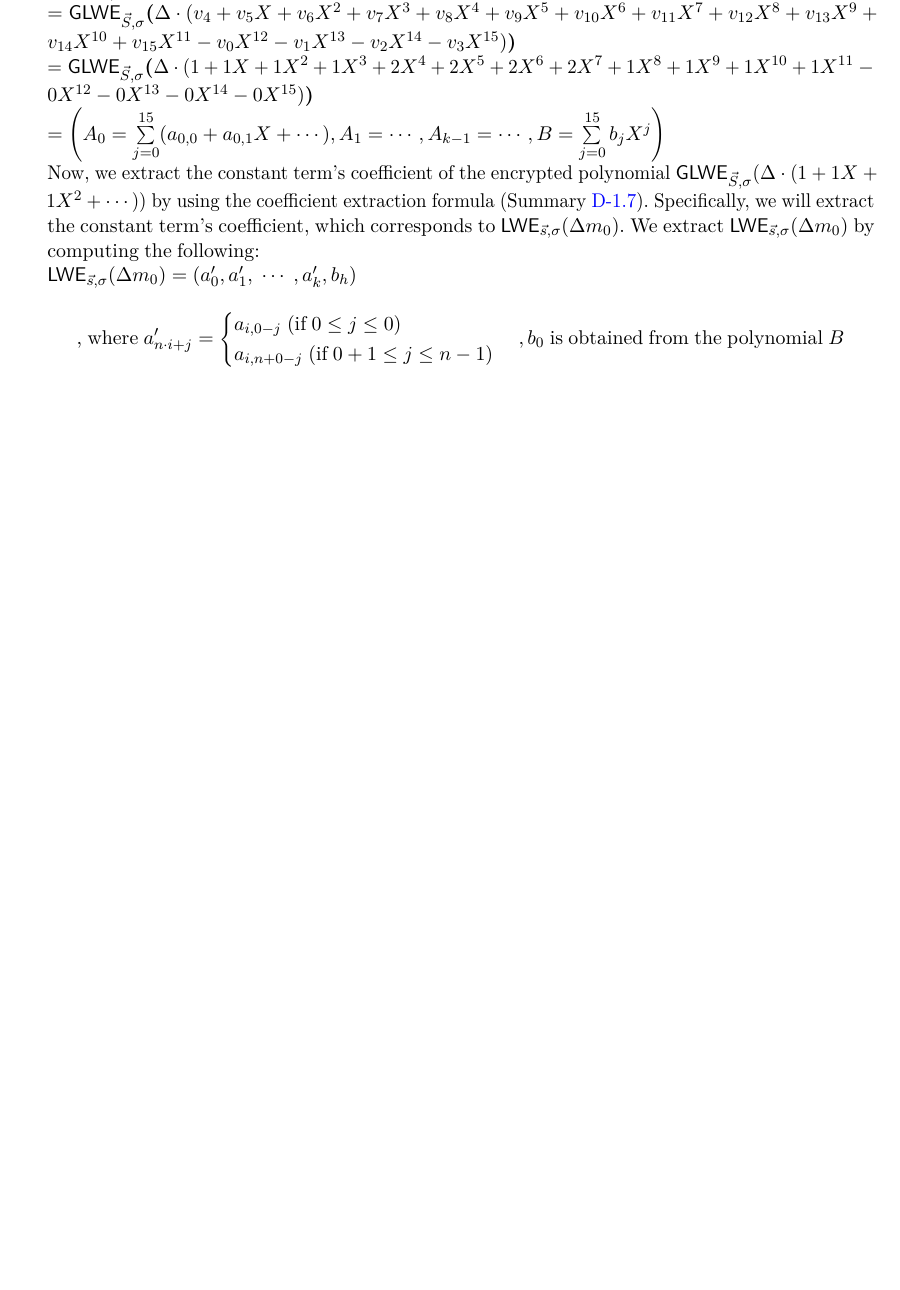
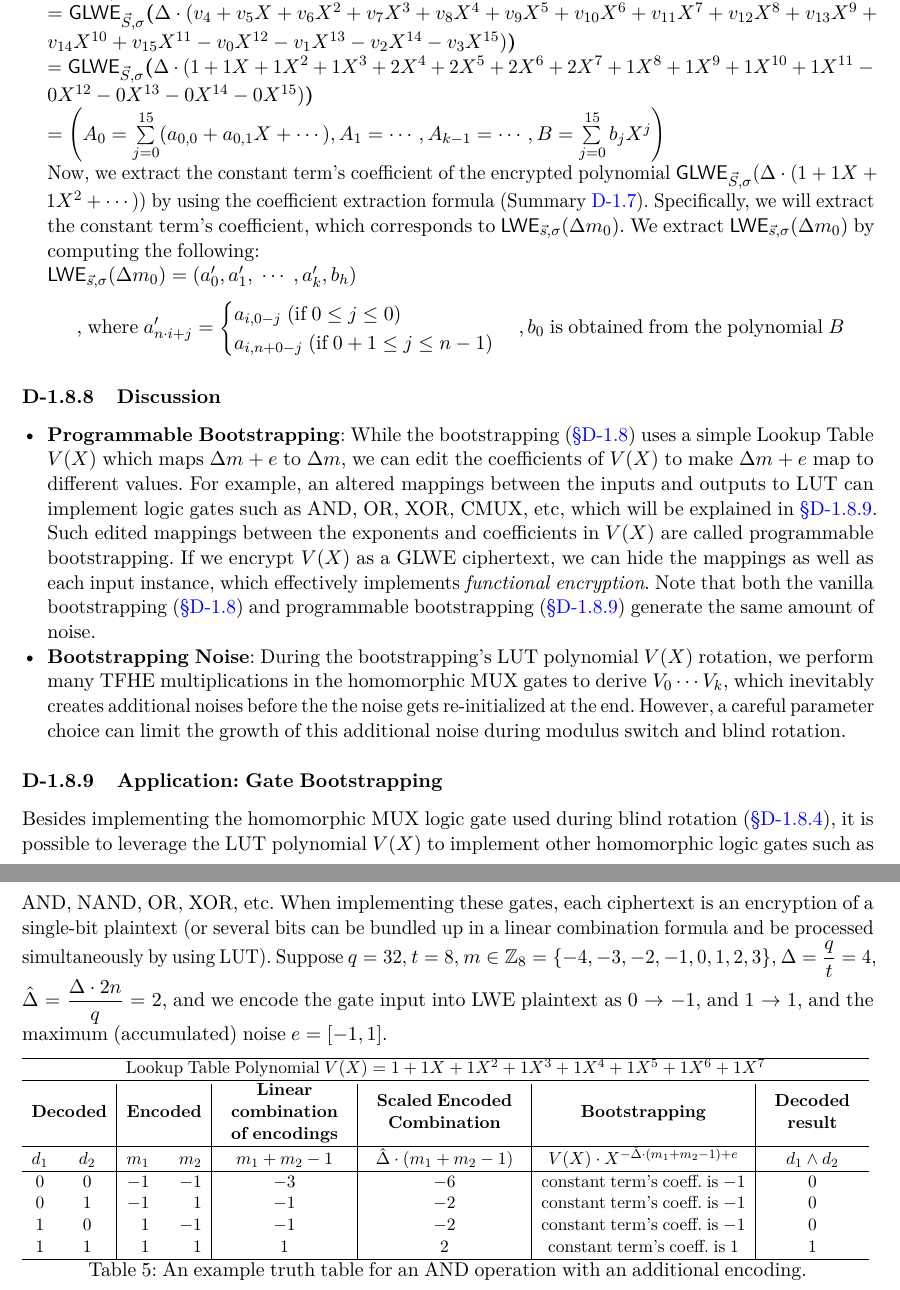
Before and after one commit to fhetextbook/fhetextbook.github.io, a LaTeX paper (00-main.tex, which reads d01-tfhe.tex): part of page 119 of 124 before the commit and two parts of pages 119 and 120 of 125 after it, the two joined at a grey line, cut so that both start at the same text, the shorter picture padded with empty space. Compiled offline with pdfLaTeX.

Commit message:
Updates from Overleaf

```diff
--- a/d01-tfhe.tex
+++ b/d01-tfhe.tex
@@ -1037,3 +1037,83 @@ $\textsf{LWE}_{\vec{s}, \sigma}(\Delta m_0) = (a_0', a_1', \gap{$\cdots$} , a_k'
 
 
 \end{enumerate}
+
+
+\subsubsection{Discussion}
+\label{subsec:tfhe-noise-bootstrapping-discussion}
+
+\begin{itemize}
+\item \textbf{Programmable Bootstrapping}: While the bootstrapping (\autoref{subsec:tfhe-noise-bootstrapping}) uses a simple Lookup Table $V(X)$ which maps $\Delta m + e$ to $\Delta m$, we can edit the coefficients of $V(X)$ to make $\Delta m + e$ map to different values. For example, an altered mappings between the inputs and outputs to LUT can implement logic gates such as AND, OR, XOR, CMUX, etc, which will be explained in \autoref{subsec:tfhe-noise-bootstrapping-gate}. Such edited mappings between the exponents and coefficients in $V(X)$ are called programmable bootstrapping. If we encrypt $V(X)$ as a GLWE ciphertext, we can hide the mappings as well as each input instance, which effectively implements \textit{functional encryption}. Note that both the vanilla bootstrapping (\autoref{subsec:tfhe-noise-bootstrapping}) and programmable bootstrapping (\autoref{subsec:tfhe-noise-bootstrapping-gate}) generate the same amount of noise.
+\item \textbf{Bootstrapping Noise}: During the bootstrapping's LUT polynomial $V(X)$ rotation, we perform many TFHE multiplications in the homomorphic MUX gates to derive $V_0 \cdots V_k$, which inevitably creates additional noises before the the noise gets re-initialized at the end. However, a careful parameter choice can limit the growth of this additional noise during modulus switch and blind rotation.
+\end{itemize}
+
+
+\subsubsection{Application: Gate Bootstrapping}
+\label{subsec:tfhe-noise-bootstrapping-gate}
+
+Besides implementing the homomorphic MUX logic gate used during blind rotation (\autoref{subsec:bootstrapping-blind-rotation}), it is possible to leverage the LUT polynomial $V(X)$ to implement other homomorphic logic gates such as AND, NAND, OR, XOR, etc. When implementing these gates, each ciphertext is an encryption of a single-bit plaintext (or several bits can be bundled up in a linear combination formula and be processed simultaneously by using LUT). Suppose $q = 32$, $t = 8$, $m \in \mathbb{Z}_8 = \{-4,-3, -2,-1,0,1,2,3\}$, $\Delta = \dfrac{q}{t} = 4$, $\hat\Delta = \dfrac{\Delta\cdot 2n}{q} = 2$, and we encode the gate input into LWE plaintext as $0 \rightarrow -1$, and $1 \rightarrow 1$, and the maximum (accumulated) noise $e = [-1, 1]$.
+
+
+\begin{table}[ht]
+  \centering
+  \resizebox{\columnwidth}{!}{%
+    \begin{tabular}{c c | r r | c | c | c | c}
+      \hline
+        \multicolumn{8}{c}{Lookup Table Polynomial $V(X) = 1 + 1X + 1X^2 + 1X^3 + 1X^4 + 1X^5 + 1X^6 + 1X^7$}\\
+      \hline
+      \multicolumn{2}{c|}{\textbf{Decoded}} &
+      \multicolumn{2}{c|}{\textbf{Encoded}} &
+      \multicolumn{1}{c|}{\begin{tabular}{c}
+        \textbf{Linear} \\ \textbf{combination} \\
+        \textbf{of encodings}
+      \end{tabular}} &
+      \multicolumn{1}{c|}{\begin{tabular}{c}
+        \textbf{Scaled} \textbf{Encoded} \\
+         \textbf{Combination}
+      \end{tabular}} &
+      \textbf{Bootstrapping} &
+      \begin{tabular}{c}
+        \textbf{Decoded} \\ \textbf{result} \\
+      \end{tabular} \\
+        \hline
+      $d_1$ & $d_2$ & $m_1$ & $m_2$ & $m_1 + m_2 - 1$ & $\hat\Delta\cdot(m_1+m_2-1)$ &
+      $V(X)\cdot X^{-\hat\Delta\cdot(m_1 + m_2 - 1)+e}$ &   $d_1 \land d_2$ \\
+      \hline
+      0 & 0 &
+      $-1$ & $-1$ &
+      $-3$ &
+      $-6$ &
+      constant term's coeff. is $-1$ &
+      0 \\
+      0 & 1 &
+      $-1$ & $1$ &
+      $-1$ &
+      $-2$ &
+      constant term's coeff. is $-1$ &
+      0 \\
+      1 & 0 &
+      $1$ & $-1$ &
+      $-1$ &
+      $-2$ &
+      constant term's coeff. is $-1$ &
+      0 \\
+      1 & 1 &
+      $1$ & $1$ &
+      $1$ &
+      $2$ &
+      constant term's coeff. is $1$ &
+      1 \\
+      \hline
+    \end{tabular}
+  }
+  \caption{An example truth table for an AND operation with an additional encoding.}
+  \label{tab:gate-and}
+\end{table}
+
+
+%\begin{figure}[h!]
+%    \centering
+%  \includegraphics[width=\linewidth]{figures/torus-gate.png}
+%  \caption{An illustration of an AND gate in Torus \href{https://assets-global.website-files.com/622ef9de9152c97467eac748/6298a348a0c75850f0688c83_NAND_bootstrap.png}{(Source)}}
+%  \label{fig:torus-gate}
+%\end{figure}
```
